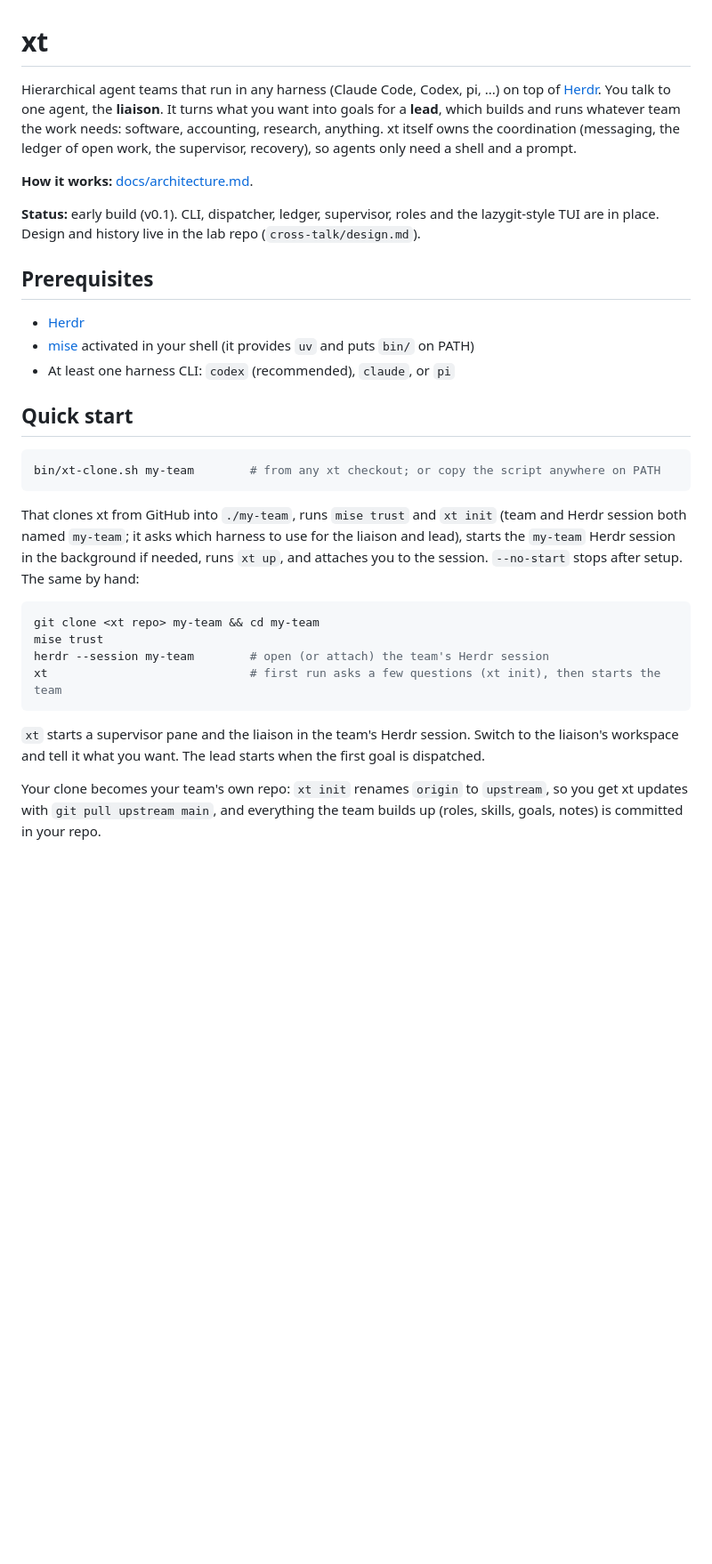
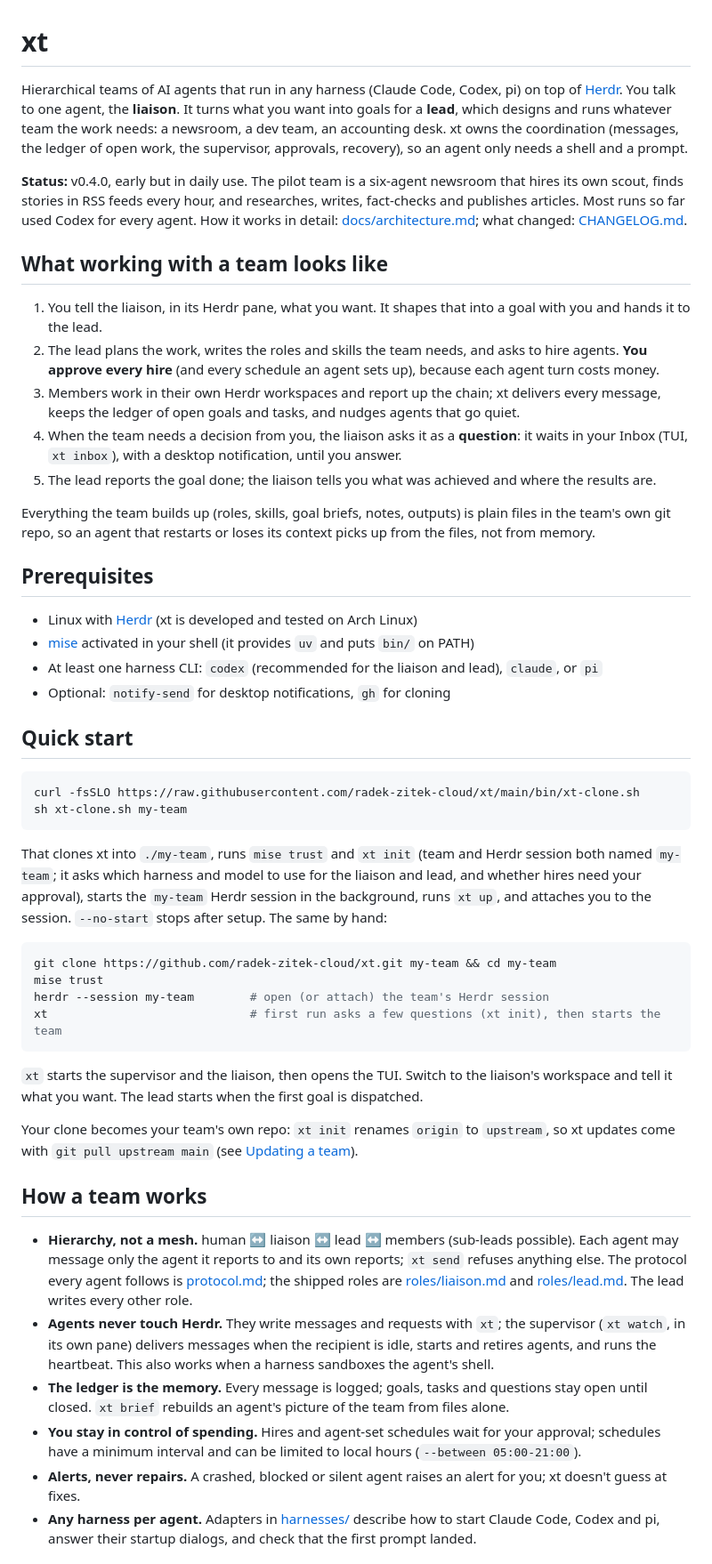
Before and after one commit to radek-zitek-cloud/xt, a Markdown page: README.md, the part around one of its changes. Shown at 89% size. Rendered like a GitHub page; blank space fills up the shorter version.

````diff
--- a/README.md
+++ b/README.md
@@ -1,44 +1,82 @@
 # xt
 
-Hierarchical agent teams that run in any harness (Claude Code, Codex, pi, ...) on top of
+Hierarchical teams of AI agents that run in any harness (Claude Code, Codex, pi) on top of
 [Herdr](https://herdr.dev). You talk to one agent, the **liaison**. It turns what you want into
-goals for a **lead**, which builds and runs whatever team the work needs: software, accounting,
-research, anything. xt itself owns the coordination (messaging, the ledger of open work, the
-supervisor, recovery), so agents only need a shell and a prompt.
+goals for a **lead**, which designs and runs whatever team the work needs: a newsroom, a dev team,
+an accounting desk. xt owns the coordination (messages, the ledger of open work, the supervisor,
+approvals, recovery), so an agent only needs a shell and a prompt.
 
-**How it works:** [docs/architecture.md](docs/architecture.md).
+**Status:** v0.4.0, early but in daily use. The pilot team is a six-agent newsroom that hires its
+own scout, finds stories in RSS feeds every hour, and researches, writes, fact-checks and publishes
+articles. Most runs so far used Codex for every agent. How it works in detail:
+[docs/architecture.md](docs/architecture.md); what changed: [CHANGELOG.md](CHANGELOG.md).
 
-**Status:** early build (v0.1). CLI, dispatcher, ledger, supervisor, roles and the lazygit-style
-TUI are in place. Design and history live in the lab repo (`cross-talk/design.md`).
+## What working with a team looks like
+
+1. You tell the liaison, in its Herdr pane, what you want. It shapes that into a goal with you and
+   hands it to the lead.
+2. The lead plans the work, writes the roles and skills the team needs, and asks to hire agents.
+   **You approve every hire** (and every schedule an agent sets up), because each agent turn costs
+   money.
+3. Members work in their own Herdr workspaces and report up the chain; xt delivers every message,
+   keeps the ledger of open goals and tasks, and nudges agents that go quiet.
+4. When the team needs a decision from you, the liaison asks it as a **question**: it waits in
+   your Inbox (TUI, `xt inbox`), with a desktop notification, until you answer.
+5. The lead reports the goal done; the liaison tells you what was achieved and where the results
+   are.
+
+Everything the team builds up (roles, skills, goal briefs, notes, outputs) is plain files in the
+team's own git repo, so an agent that restarts or loses its context picks up from the files, not
+from memory.
 
 ## Prerequisites
 
-- [Herdr](https://herdr.dev)
+- Linux with [Herdr](https://herdr.dev) (xt is developed and tested on Arch Linux)
 - [mise](https://mise.jdx.dev) activated in your shell (it provides `uv` and puts `bin/` on PATH)
-- At least one harness CLI: `codex` (recommended), `claude`, or `pi`
+- At least one harness CLI: `codex` (recommended for the liaison and lead), `claude`, or `pi`
+- Optional: `notify-send` for desktop notifications, `gh` for cloning
 
 ## Quick start
 
 ```sh
-bin/xt-clone.sh my-team        # from any xt checkout; or copy the script anywhere on PATH
+curl -fsSLO https://raw.githubusercontent.com/radek-zitek-cloud/xt/main/bin/xt-clone.sh
+sh xt-clone.sh my-team
 ```
 
-That clones xt from GitHub into `./my-team`, runs `mise trust` and `xt init` (team and Herdr
-session both named `my-team`; it asks which harness to use for the liaison and lead), starts the
-`my-team` Herdr session in the background if needed, runs `xt up`, and attaches you to the
-session. `--no-start` stops after setup. The same by hand:
+That clones xt into `./my-team`, runs `mise trust` and `xt init` (team and Herdr session both
+named `my-team`; it asks which harness and model to use for the liaison and lead, and whether
+hires need your approval), starts the `my-team` Herdr session in the background, runs `xt up`,
+and attaches you to the session. `--no-start` stops after setup. The same by hand:
 
 ```sh
-git clone <xt repo> my-team && cd my-team
+git clone https://github.com/radek-zitek-cloud/xt.git my-team && cd my-team
 mise trust
 herdr --session my-team        # open (or attach) the team's Herdr session
 xt                             # first run asks a few questions (xt init), then starts the team
 ```
 
-`xt` starts a supervisor pane and the liaison in the team's Herdr session. Switch to the
-liaison's workspace and tell it what you want. The lead starts when the first goal is
-dispatched.
+`xt` starts the supervisor and the liaison, then opens the TUI. Switch to the liaison's workspace
+and tell it what you want. The lead starts when the first goal is dispatched.
 
-Your clone becomes your team's own repo: `xt init` renames `origin` to `upstream`, so you get xt
-updates with `git pull upstream main`, and everything the team builds up (roles, skills, goals,
-notes) is committed in your repo.
+Your clone becomes your team's own repo: `xt init` renames `origin` to `upstream`, so xt updates
+come with `git pull upstream main` (see [Updating a team](#updating-a-team)).
+
+## How a team works
+
+- **Hierarchy, not a mesh.** human ↔ liaison ↔ lead ↔ members (sub-leads possible). Each agent
+  may message only the agent it reports to and its own reports; `xt send` refuses anything else.
+  The protocol every agent follows is [protocol.md](protocol.md); the shipped roles are
+  [roles/liaison.md](roles/liaison.md) and [roles/lead.md](roles/lead.md). The lead writes every
+  other role.
+- **Agents never touch Herdr.** They write messages and requests with `xt`; the supervisor
+  (`xt watch`, in its own pane) delivers messages when the recipient is idle, starts and retires
+  agents, and runs the heartbeat. This also works when a harness sandboxes the agent's shell.
+- **The ledger is the memory.** Every message is logged; goals, tasks and questions stay open
+  until closed. `xt brief` rebuilds an agent's picture of the team from files alone.
+- **You stay in control of spending.** Hires and agent-set schedules wait for your approval;
+  schedules have a minimum interval and can be limited to local hours (`--between 05:00-21:00`).
+- **Alerts, never repairs.** A crashed, blocked or silent agent raises an alert for you; xt
+  doesn't guess at fixes.
+- **Any harness per agent.** Adapters in [harnesses/](harnesses/) describe how to start Claude
+  Code, Codex and pi, answer their startup dialogs, and check that the first prompt landed.
+
````
Also changed, not shown: other parts of README.md (+83 -22 lines), CHANGELOG.md (+5 -0 lines).
